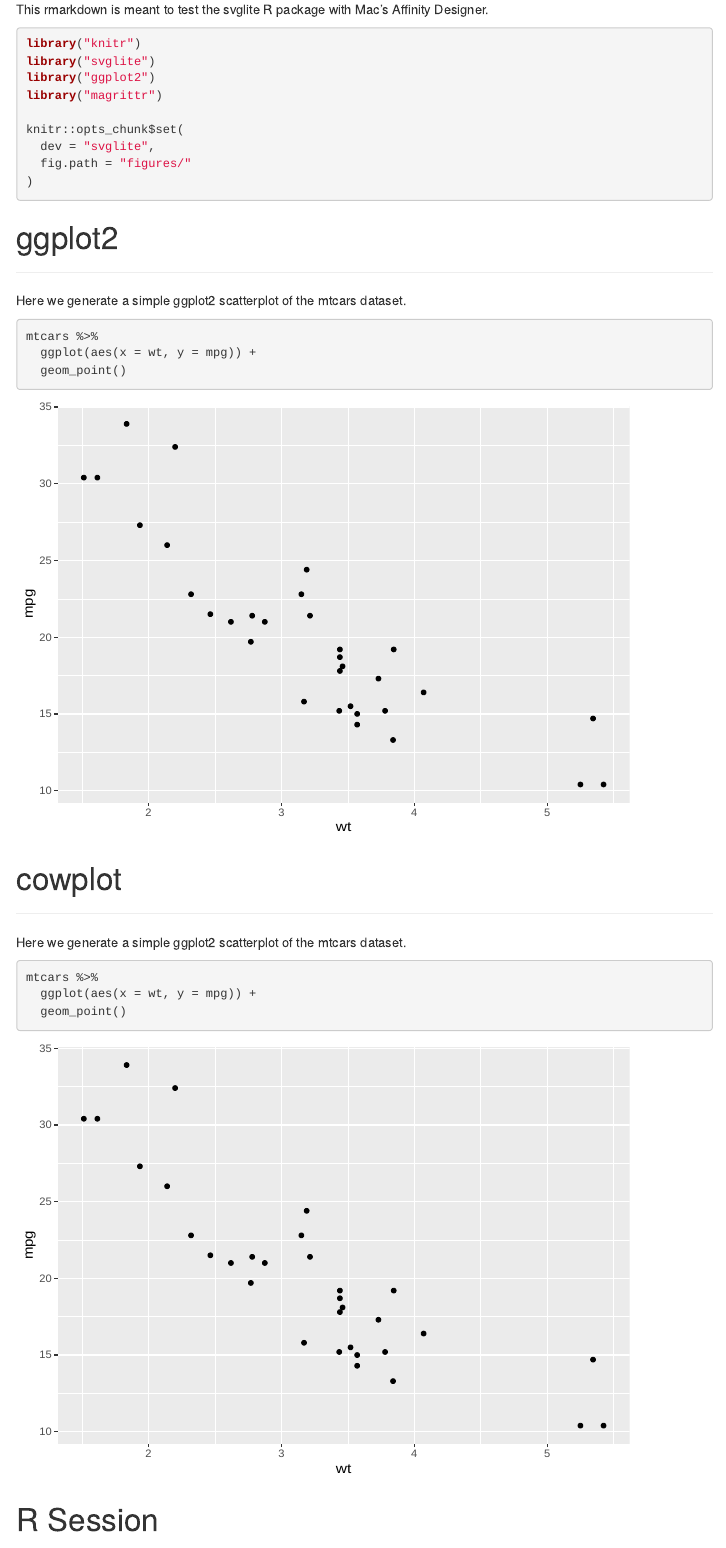
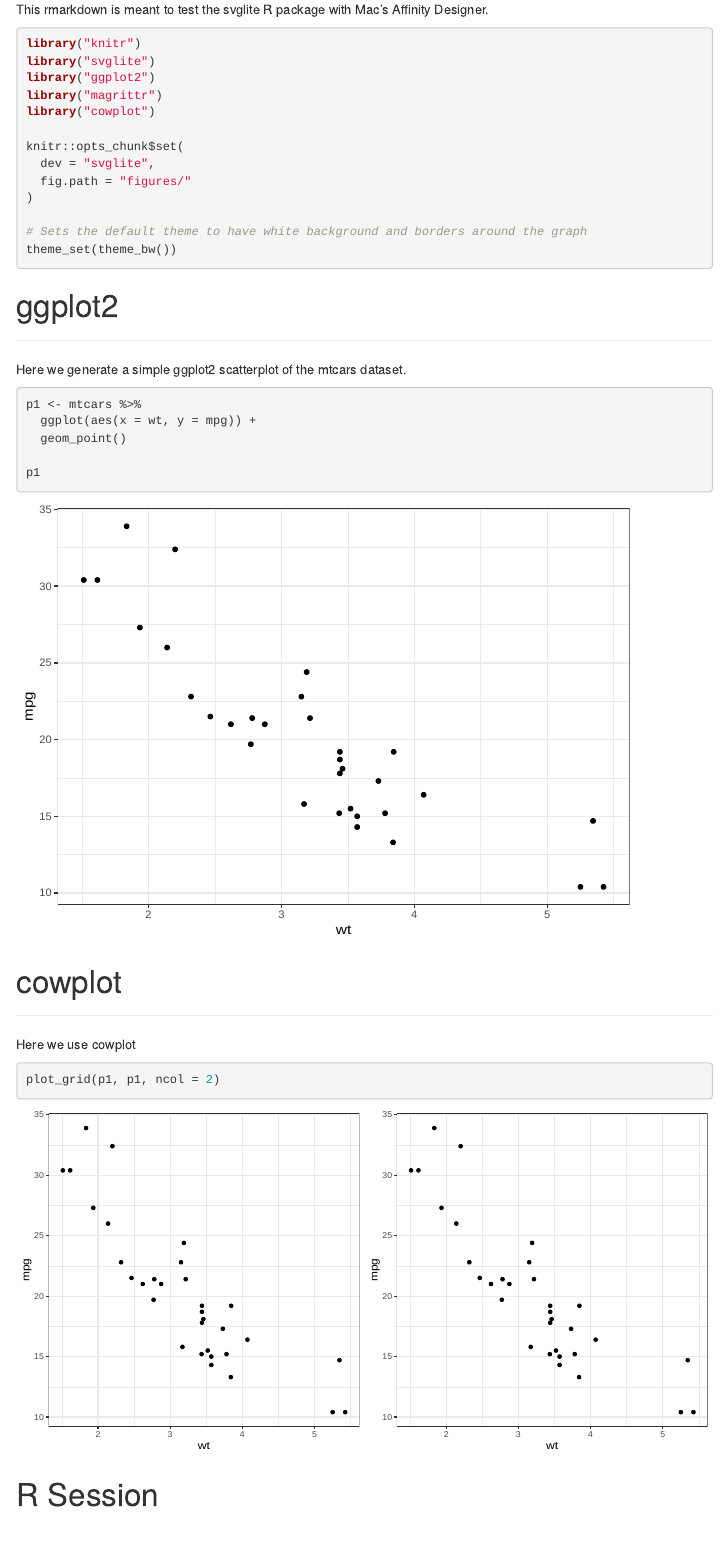
Before and after one commit to tinyheero/rsvglite-affinity-designer, an R Markdown document (svglite-test.Rmd): the page in a window 1100 px wide, from 260 px down. Rendered offline with R 4.5, knitr and Pandoc, with nearby package versions; menus at the side of the page are left out.

Commit message:
Adding cowplot

````diff
--- a/svglite-test.Rmd
+++ b/svglite-test.Rmd
@@ -19,11 +19,15 @@ library("knitr")
 library("svglite")
 library("ggplot2")
 library("magrittr")
+library("cowplot")
 
 knitr::opts_chunk$set(
   dev = "svglite",
   fig.path = "figures/"
 )
+
+# Sets the default theme to have white background and borders around the graph
+theme_set(theme_bw())
 ```
 
 # ggplot2
@@ -31,24 +35,22 @@ knitr::opts_chunk$set(
 
 Here we generate a simple ggplot2 scatterplot of the mtcars dataset.
 
-```{r svglite_test}
-mtcars %>%
+```{r ggplot2_test}
+p1 <- mtcars %>%
   ggplot(aes(x = wt, y = mpg)) +
   geom_point()
+
+p1
 ```
 
 # cowplot
 ***
 
-Here we generate a simple ggplot2 scatterplot of the mtcars dataset.
+Here we use cowplot
 
-```{r svglite_test}
-mtcars %>%
-  ggplot(aes(x = wt, y = mpg)) +
-  geom_point()
+```{r cowplot_test, fig.width = 10}
+plot_grid(p1, p1, ncol = 2)
 ```
-
-
 
 # R Session
 ***
````
